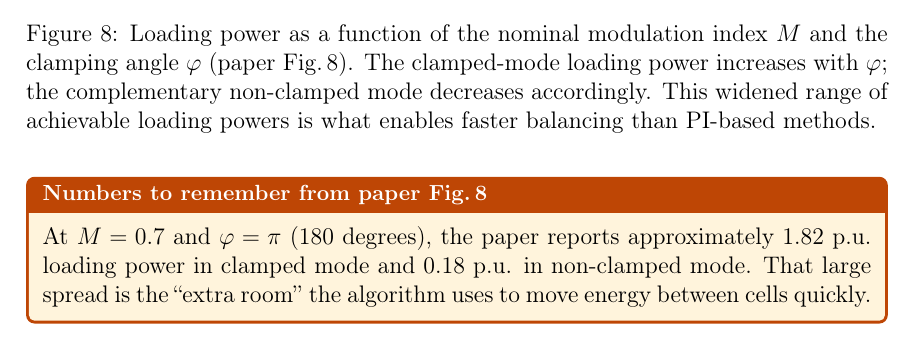
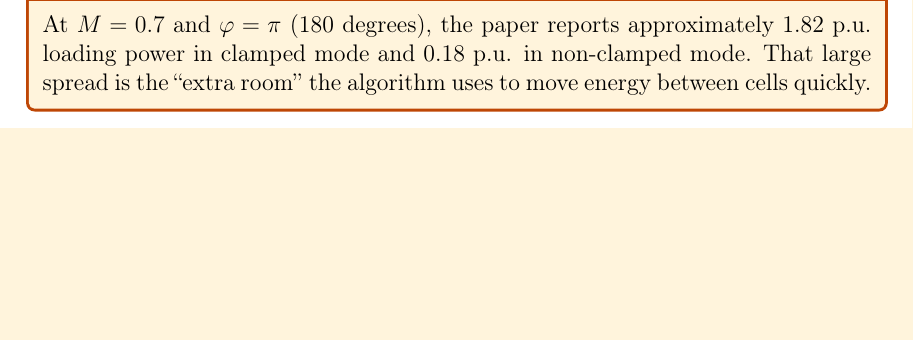
Before and after one commit to mouliT/CHB_learning, a LaTeX document (CHB_DC_Link_Voltage_Balancing.tex): part of page 14 of 24, cut at the place of the change, the shorter picture padded with empty space. Compiled offline with pdfLaTeX.

Commit message:
Defer paper Figs 7-8 placement to keep figure order

```diff
--- a/CHB_DC_Link_Voltage_Balancing.tex
+++ b/CHB_DC_Link_Voltage_Balancing.tex
@@ -632,14 +628,6 @@ F_c(\phic) = \frac{1}{\pi}
 F_{nc}(\phic) = 2M - F_c(\phic)
 \]
 \end{eqnbox}
-
-\figentry{fig:paper_fig8}{DLVBMCHBC_Fig8_page04}%
-    {Loading power as a function of the nominal modulation index $M$ and the
-     clamping angle $\phic$ (paper Fig.\,8).
-     The clamped-mode loading power increases with $\phic$; the complementary
-     non-clamped mode decreases accordingly.
-     This widened range of achievable loading powers is what enables faster
-     balancing than PI-based methods.}{0.95}
 
 \begin{statebox}[Numbers to remember from paper Fig.\,8]
 At $M=0.7$ and $\phic=\pi$ (180 degrees), the paper reports approximately
```
Also changed, not shown: CHB_DC_Link_Voltage_Balancing.tex (12 more changed lines).
